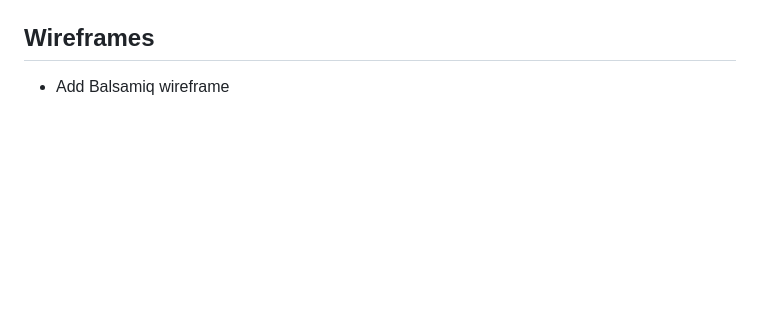
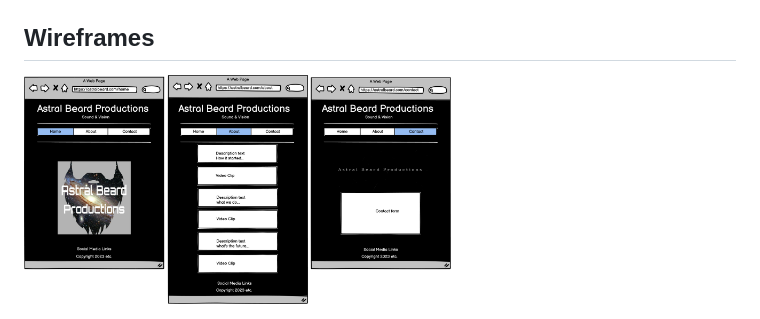
Before and after one commit to BrianMcConway/Astral-Beard-Productions, a Markdown page: README.md, the part around the change. Drawn GitHub-style; pictures changed too: assets/images/wireframe-1.png (added); blank space fills up the shorter version.

Commit message:
add Balsamiq wireframe image

```diff
--- a/README.md
+++ b/README.md
@@ -84,7 +84,8 @@
 
 ## Wireframes
 
-- Add Balsamiq wireframe
+<img src="assets/images/wireframe-1.png" alt="image" width="60%" height="auto">
+
 
 <!--## Testing
 
```
